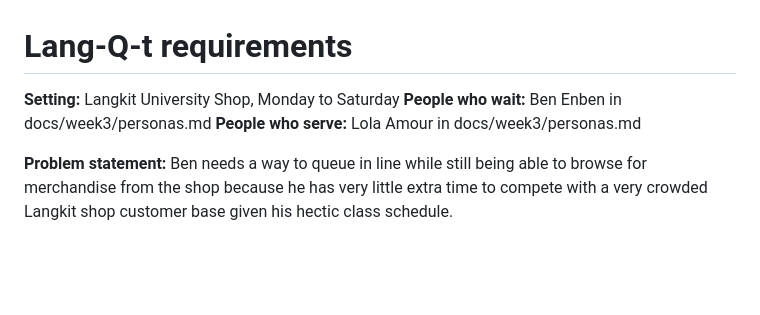
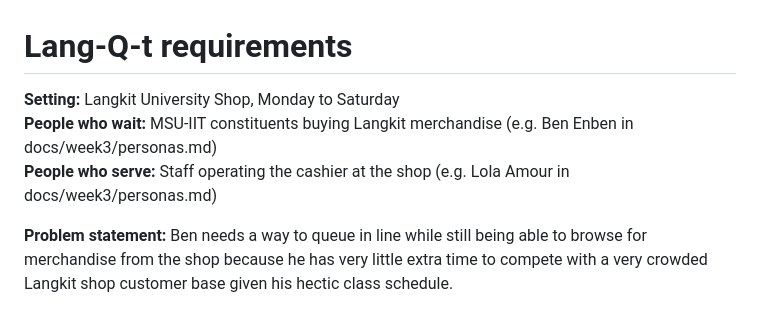
Before and after one commit to Kenji7676/ccc181, a Markdown page: docs/requirements.md, the part around the change. GitHub-like rendering; blank space fills up the shorter version.

Commit message:
Fixing app stakeholders in requirements.md

```diff
--- a/docs/requirements.md
+++ b/docs/requirements.md
@@ -1,8 +1,8 @@
 # Lang-Q-t requirements
 
-**Setting:** Langkit University Shop, Monday to Saturday
-**People who wait:** Ben Enben in docs/week3/personas.md
-**People who serve:** Lola Amour in docs/week3/personas.md
+**Setting:** Langkit University Shop, Monday to Saturday<br>
+**People who wait:** MSU-IIT constituents buying Langkit merchandise (e.g. Ben Enben in docs/week3/personas.md)<br>
+**People who serve:** Staff operating the cashier at the shop (e.g. Lola Amour in docs/week3/personas.md)
 
 **Problem statement:** Ben needs a way to queue in line while still being able to browse for merchandise from the shop because he has very little extra time to compete with a very crowded Langkit shop customer base given his hectic class schedule.
 
```
